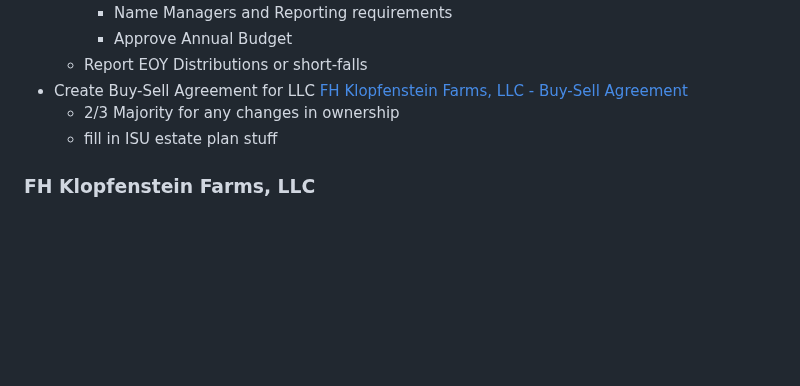
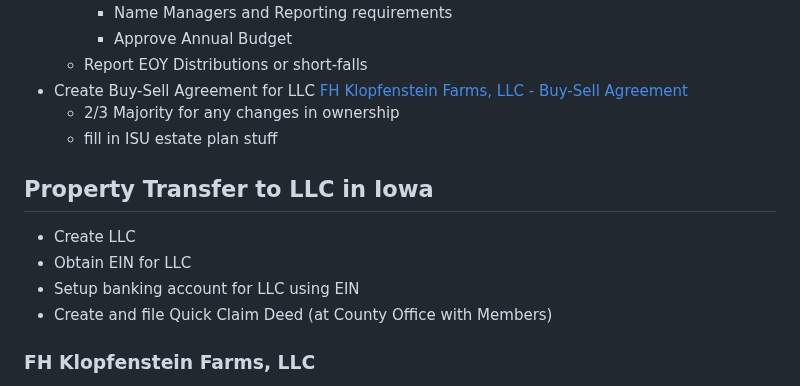
Before and after one commit to christrees/blog, a Markdown page: farm/llc-create.md, the part around the change. GitHub-like rendering; blank space fills up the shorter version.

```diff
--- a/farm/llc-create.md
+++ b/farm/llc-create.md
@@ -36,6 +36,12 @@
   - 2/3 Majority for any changes in ownership
   - fill in ISU estate plan stuff
 
+## Property Transfer to LLC in Iowa
+- Create LLC
+- Obtain EIN for LLC
+- Setup banking account for LLC using EIN
+- Create and file Quick Claim Deed (at County Office with Members)
+
 ### FH Klopfenstein Farms, LLC
 - [x] FH Klopfenstein Farms, LLC - [FHKlopFarms - google folder](https://drive.google.com/drive/folders/1Mmve6EB6fLKasGB5SgA9U2fpKm-usqxB)
 - [x] FH Klopfenstein Farms, LLC - [Certificate of Organization - orig](https://docs.google.com/document/d/1Mtk1Pu-2h4_POV4CH-oZEcqgs9W787CLlqtm0OFN9_I/edit)
```
